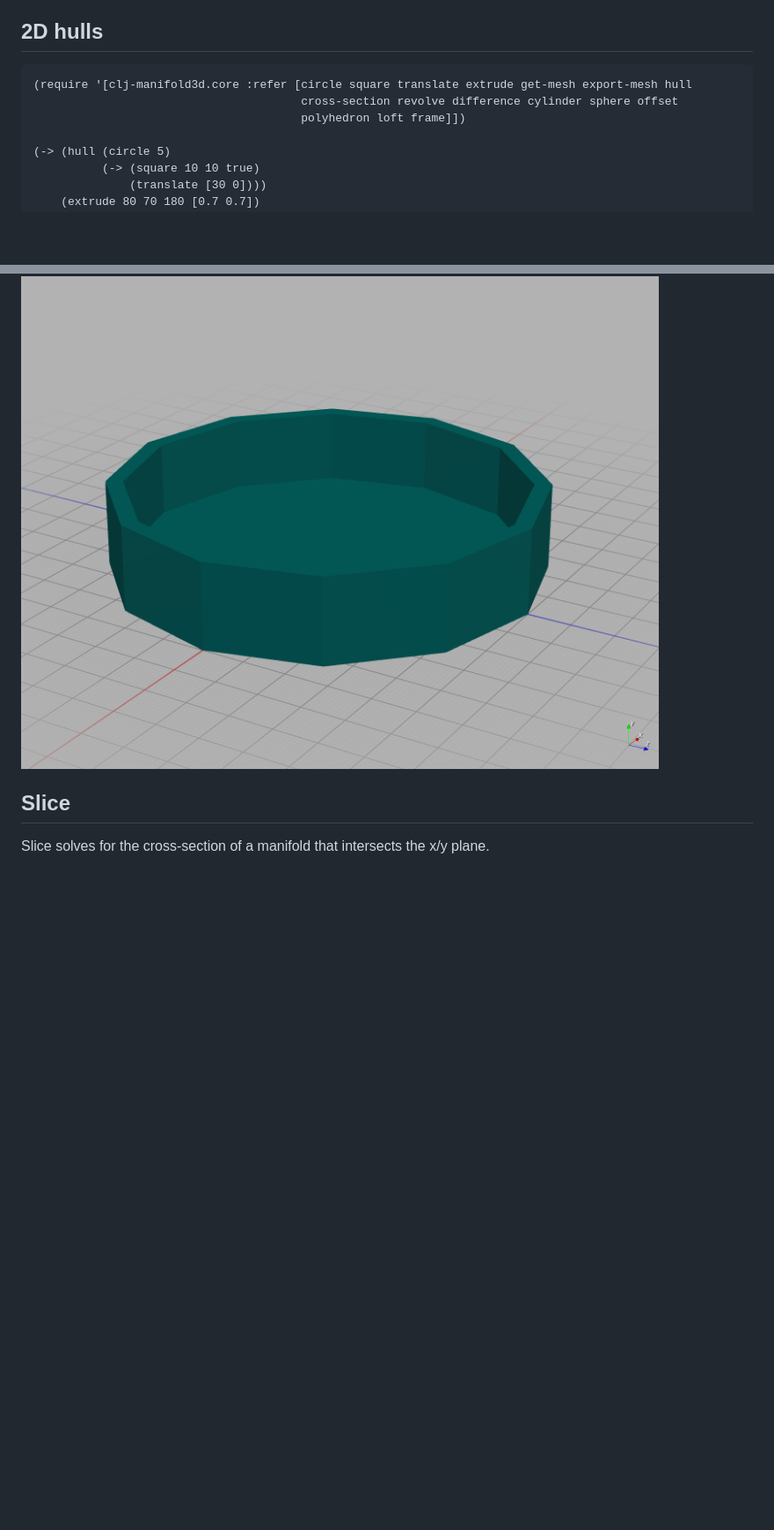
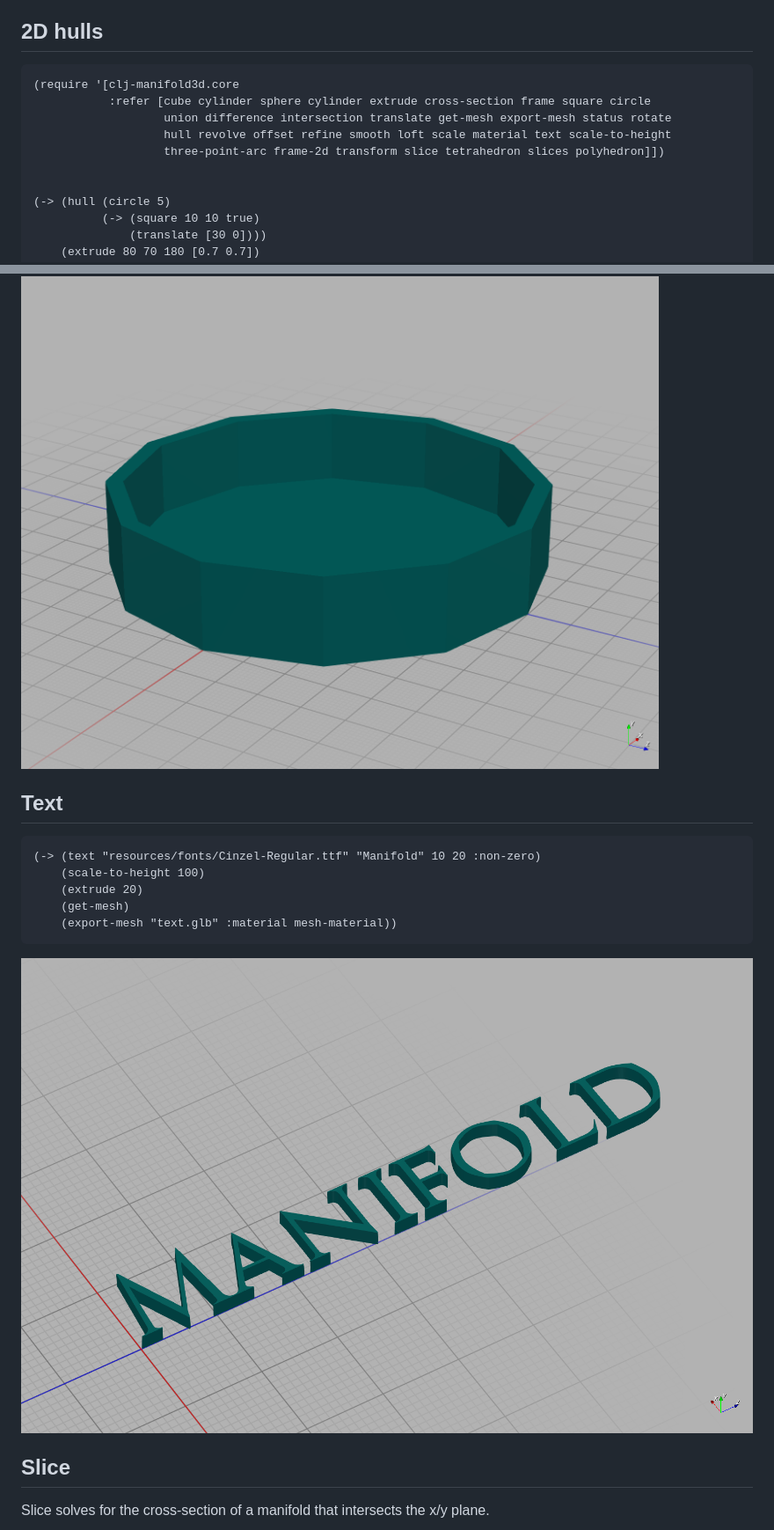
Before and after one commit to SovereignShop/clj-manifold3d, a Markdown page: README.md, 2 parts joined by grey strips. Shown: that part at 88% size. Rendered like a GitHub page; pictures changed too: resources/images/text.png; blank space fills up the shorter version.

````diff
--- a/README.md
+++ b/README.md
@@ -51,9 +51,12 @@ Examples should look very familiar if you've ever used OpenSCAD.
 ## 2D hulls
 
 ``` clojure
-(require '[clj-manifold3d.core :refer [circle square translate extrude get-mesh export-mesh hull
-                                       cross-section revolve difference cylinder sphere offset
-                                       polyhedron loft frame]])
+(require '[clj-manifold3d.core
+           :refer [cube cylinder sphere cylinder extrude cross-section frame square circle
+                   union difference intersection translate get-mesh export-mesh status rotate
+                   hull revolve offset refine smooth loft scale material text scale-to-height
+                   three-point-arc frame-2d transform slice tetrahedron slices polyhedron]])
+
 
 (-> (hull (circle 5)
           (-> (square 10 10 true)
@@ -196,6 +199,17 @@ There is also a single arity version of loft:
 
 ![Single Arity Loft](resources/images/single-arity-loft.png)
 
+## Text
+
+``` clojure
+(-> (text "resources/fonts/Cinzel-Regular.ttf" "Manifold" 10 20 :non-zero)
+    (scale-to-height 100)
+    (extrude 20)
+    (get-mesh)
+    (export-mesh "text.glb" :material mesh-material))
+```
+![Text](resources/images/text.png)
+
 ## Slice
 
 Slice solves for the cross-section of a manifold that intersects the x/y plane.
````
Also changed, not shown: other parts of README.md (+2 -2 lines).
